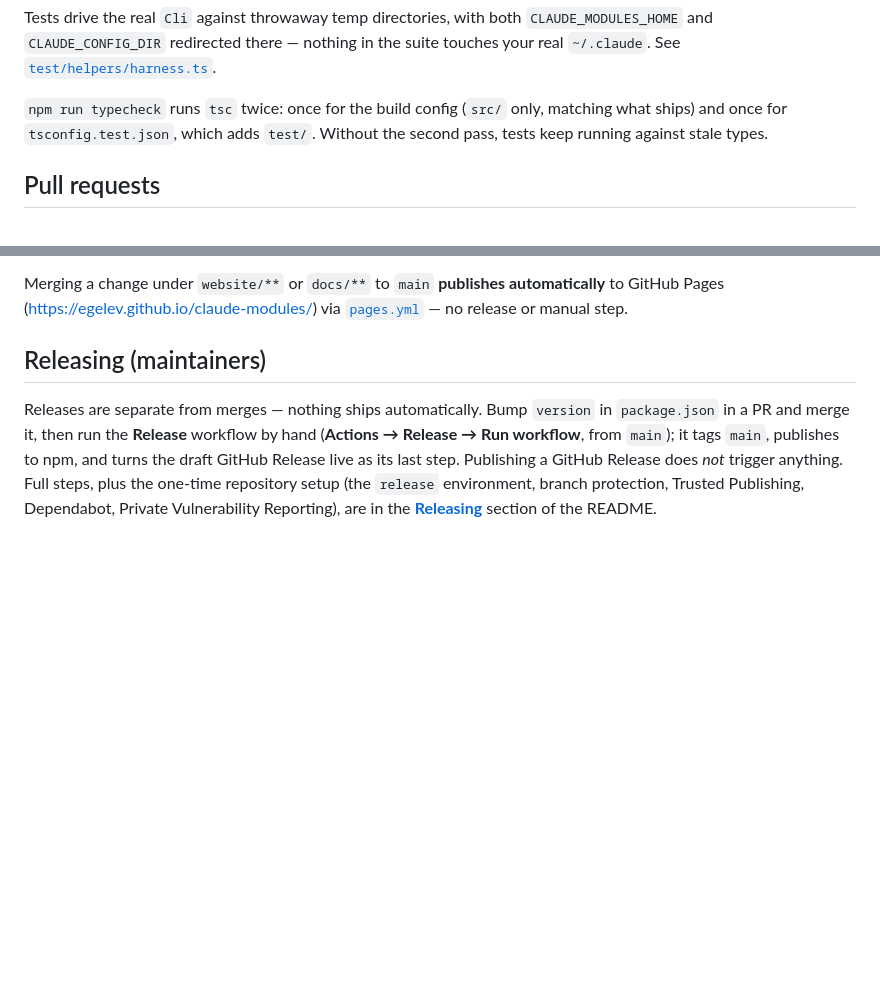
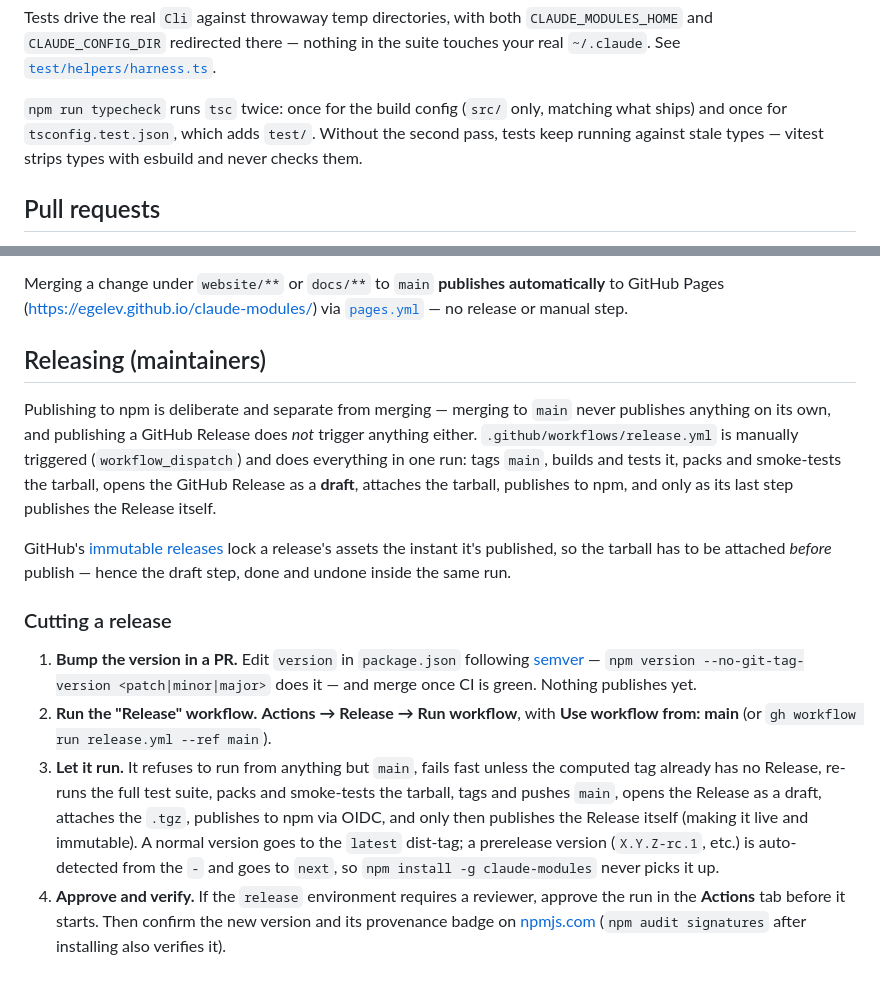
Before and after one commit to egelev/claude-modules, a Markdown page: CONTRIBUTING.md, 2 parts joined by grey strips. GitHub-like rendering; blank space fills up the shorter version.

```diff
--- a/CONTRIBUTING.md
+++ b/CONTRIBUTING.md
@@ -18,7 +18,7 @@ Tests drive the real `Cli` against throwaway temp directories, with both `CLAUDE
 
 `npm run typecheck` runs `tsc` twice: once for the build config (`src/` only, matching what ships)
 and once for `tsconfig.test.json`, which adds `test/`. Without the second pass, tests keep running
-against stale types.
+against stale types — vitest strips types with esbuild and never checks them.
 
 ## Pull requests
 
@@ -60,10 +60,31 @@ Pages (<https://egelev.github.io/claude-modules/>) via
 
 ## Releasing (maintainers)
 
-Releases are separate from merges — nothing ships automatically. Bump `version` in `package.json`
-in a PR and merge it, then run the **Release** workflow by hand (**Actions → Release → Run
-workflow**, from `main`); it tags `main`, publishes to npm, and turns the draft GitHub Release
-live as its last step. Publishing a GitHub Release does *not* trigger anything. Full steps, plus
-the one-time repository setup (the `release` environment, branch protection, Trusted Publishing,
-Dependabot, Private Vulnerability Reporting), are in the
-[**Releasing**](README.md#releasing) section of the README.
+Publishing to npm is deliberate and separate from merging — merging to `main` never publishes
+anything on its own, and publishing a GitHub Release does *not* trigger anything either.
+`.github/workflows/release.yml` is manually triggered (`workflow_dispatch`) and does everything in
+one run: tags `main`, builds and tests it, packs and smoke-tests the tarball, opens the GitHub
+Release as a **draft**, attaches the tarball, publishes to npm, and only as its last step publishes
+the Release itself.
+
+GitHub's [immutable releases](https://github.blog/changelog/2025-10-28-immutable-releases-are-now-generally-available/)
+lock a release's assets the instant it's published, so the tarball has to be attached _before_
+publish — hence the draft step, done and undone inside the same run.
+
+### Cutting a release
+
+1. **Bump the version in a PR.** Edit `version` in `package.json` following
+   [semver](https://semver.org/) — `npm version --no-git-tag-version <patch|minor|major>` does it —
+   and merge once CI is green. Nothing publishes yet.
+2. **Run the "Release" workflow.** **Actions → Release → Run workflow**, with **Use workflow from:
+   main** (or `gh workflow run release.yml --ref main`).
+3. **Let it run.** It refuses to run from anything but `main`, fails fast unless the computed tag
+   already has no Release, re-runs the full test suite, packs and smoke-tests the tarball, tags and
+   pushes `main`, opens the Release as a draft, attaches the `.tgz`, publishes to npm via OIDC, and
+   only then publishes the Release itself (making it live and immutable). A normal version goes to
+   the `latest` dist-tag; a prerelease version (`X.Y.Z-rc.1`, etc.) is auto-detected from the `-`
+   and goes to `next`, so `npm install -g claude-modules` never picks it up.
+4. **Approve and verify.** If the `release` environment requires a reviewer, approve the run in the
+   **Actions** tab before it starts. Then confirm the new version and its provenance badge on
+   [npmjs.com](https://www.npmjs.com/package/claude-modules) (`npm audit signatures` after
+   installing also verifies it).
```
Also changed, not shown: README.md (+3 -48 lines).
